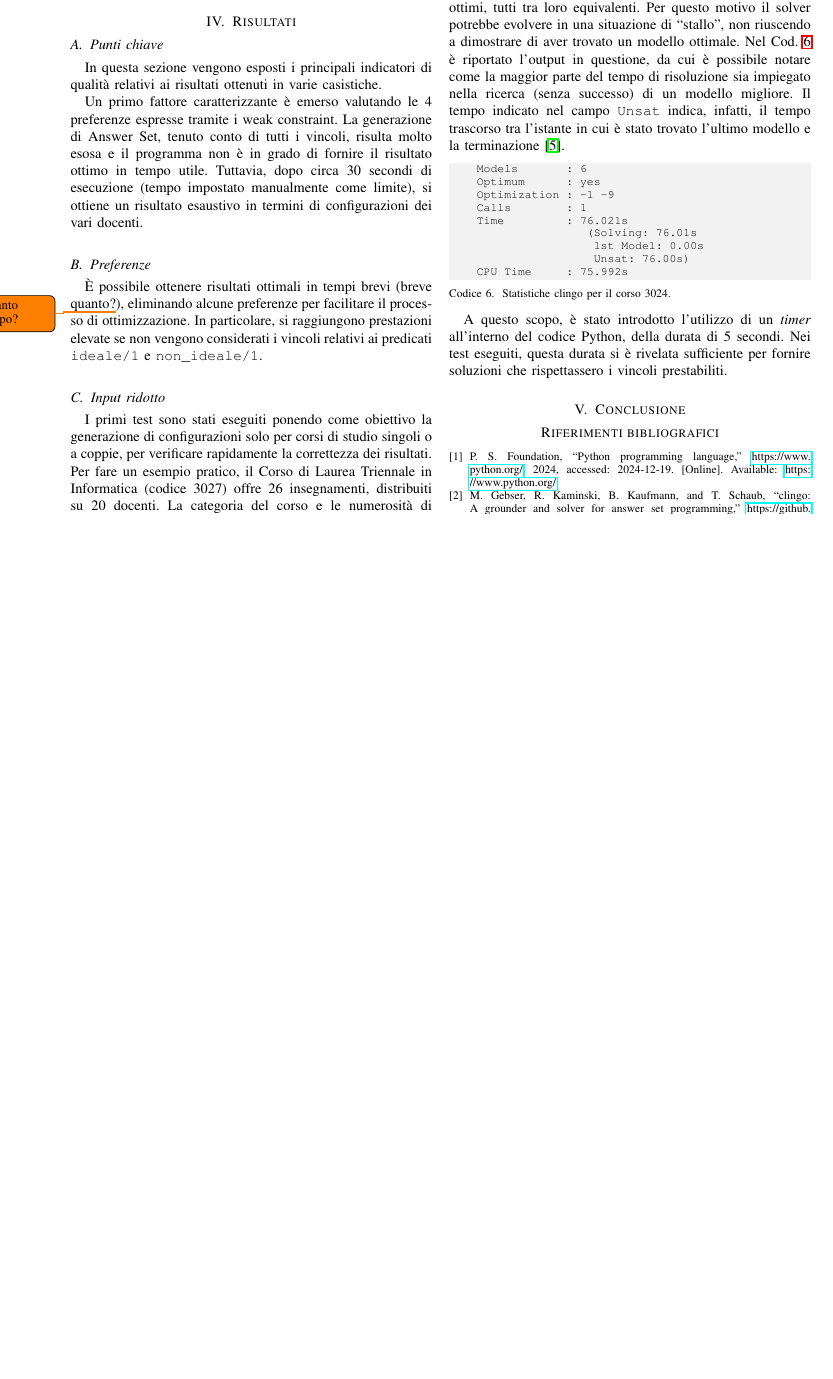
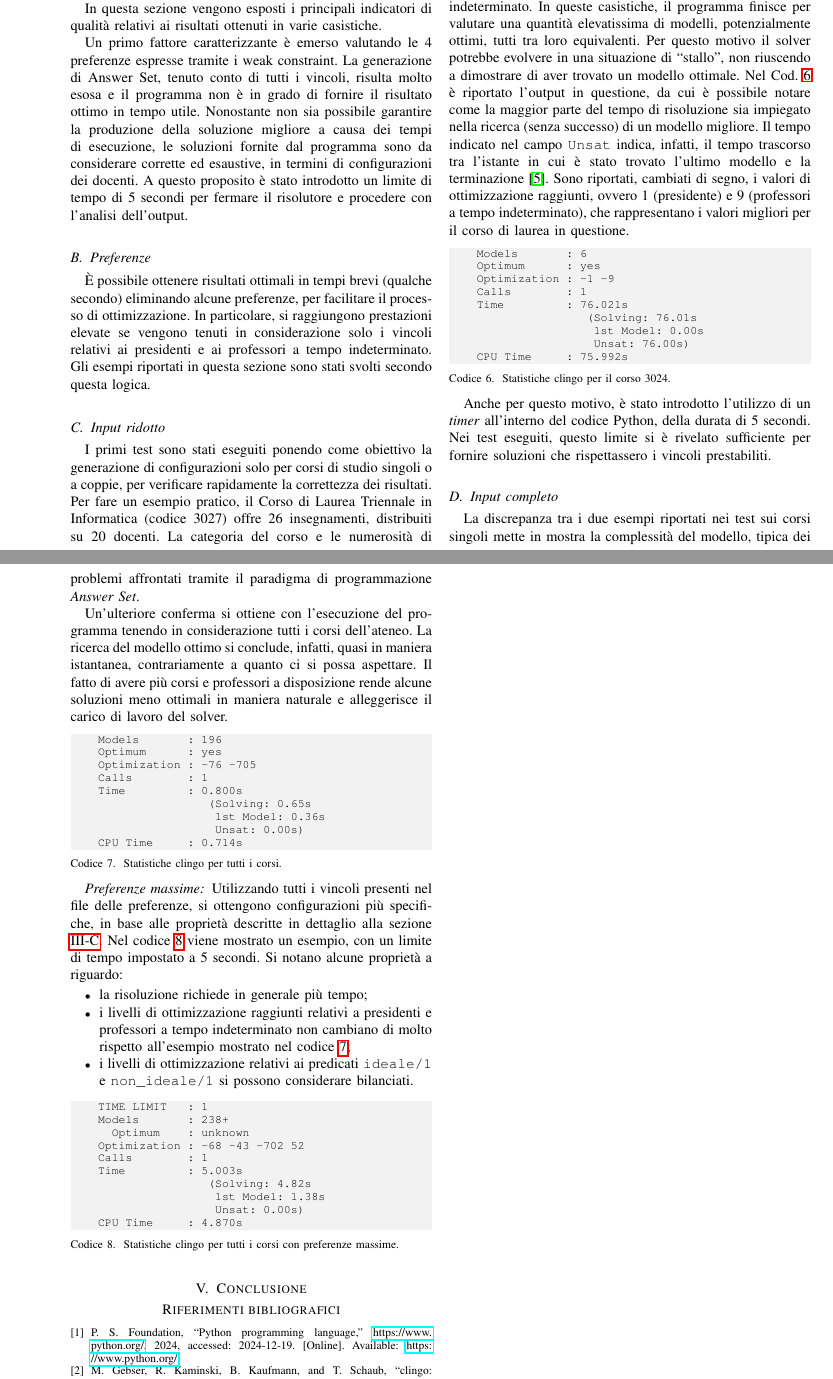
Before and after one commit to manueldiagostino/pd-garanti, a LaTeX paper (tex/main.tex, which reads tex/risultati.tex): part of page 4 of 5 before the commit and two parts of pages 4 and 5 of 5 after it, the two joined at a grey line, cut so that both start at the same text, the shorter picture padded with empty space. Compiled offline with pdfLaTeX.

Commit message:
doc: aggiunti output significativi + minors

```diff
--- a/tex/risultati.tex
+++ b/tex/risultati.tex
@@ -8,14 +8,18 @@ Un primo fattore caratterizzante è emerso valutando le 4 preferenze espresse
 tramite i weak constraint. La generazione di Answer Set,
 tenuto conto di tutti i vincoli, risulta molto esosa e il programma non è
 in grado di fornire il risultato ottimo in tempo utile.
-Tuttavia, dopo circa 30 secondi di esecuzione (tempo impostato manualmente come limite),
-si ottiene un risultato esaustivo in termini di configurazioni dei vari docenti.
+Nonostante non sia possibile garantire la produzione della soluzione migliore a causa
+dei tempi di esecuzione, le soluzioni fornite dal programma sono da considerare
+corrette ed esaustive, in termini di configurazioni dei docenti.
+A questo proposito è stato introdotto un limite di tempo di 5 secondi per
+fermare il risolutore e procedere con l'analisi dell'output.
 
 \subsection{Preferenze}
-È possibile ottenere risultati ottimali in tempi brevi (breve quanto?\todo{Quanto tempo?}), eliminando alcune
-preferenze per facilitare il processo di ottimizzazione. In particolare, si raggiungono
-prestazioni elevate se non vengono considerati i vincoli relativi ai predicati
-\texttt{ideale/1} e \texttt{non\_ideale/1}.
+È possibile ottenere risultati ottimali in tempi brevi (qualche secondo) eliminando alcune
+preferenze, per facilitare il processo di ottimizzazione. In particolare, si raggiungono
+prestazioni elevate se vengono tenuti in considerazione solo i vincoli relativi ai
+presidenti e ai professori a tempo indeterminato.
+Gli esempi riportati in questa sezione sono stati svolti secondo questa logica.
 
 \subsection{Input ridotto}
 I primi test sono stati eseguiti ponendo come obiettivo la generazione di
@@ -66,6 +70,8 @@ riuscendo a dimostrare di aver trovato un modello ottimale. Nel Cod.~\ref{lst:st
 possibile notare come la maggior parte del tempo di risoluzione sia impiegato nella
 ricerca (senza successo) di un modello migliore. Il tempo indicato nel campo \texttt{Unsat} indica, infatti, il tempo trascorso tra
 l'istante in cui è stato trovato l'ultimo modello e la terminazione \cite{gebser2015potassco}.
+Sono riportati, cambiati di segno, i valori di ottimizzazione raggiunti, ovvero 1 (presidente) e
+9 (professori a tempo indeterminato), che rappresentano i valori migliori per il corso di laurea in questione.
 
 \begin{lstlisting}[language=bash, captionpos=b,
     caption={Statistiche clingo per il corso 3024.},
@@ -83,7 +89,67 @@ l'istante in cui è stato trovato l'ultimo modello e la terminazione \cite{gebse
     CPU Time     : 75.992s
 \end{lstlisting}
 
-A questo scopo, è stato introdotto l'utilizzo di un \textit{timer} all'interno
+Anche per questo motivo, è stato introdotto l'utilizzo di un \textit{timer} all'interno
 del codice Python, della durata di 5 secondi.
-Nei test eseguiti, questa durata si è rivelata sufficiente per fornire soluzioni
+Nei test eseguiti, questo limite si è rivelato sufficiente per fornire soluzioni
 che rispettassero i vincoli prestabiliti.
+
+\subsection{Input completo}
+La discrepanza tra i due esempi riportati nei test sui corsi singoli mette in
+mostra la complessità del modello, tipica dei problemi affrontati tramite il
+paradigma di programmazione \textit{Answer Set}.
+
+Un'ulteriore conferma si ottiene con l'esecuzione del programma tenendo in
+considerazione tutti i corsi dell'ateneo. La ricerca del modello ottimo
+si conclude, infatti, quasi in maniera istantanea, contrariamente a quanto
+ci si possa aspettare.
+Il fatto di avere più corsi e professori a disposizione rende alcune soluzioni
+meno ottimali in maniera naturale e alleggerisce il carico di lavoro del solver.
+
+\begin{lstlisting}[language=bash, captionpos=b,
+    caption={Statistiche clingo per tutti i corsi.},
+    label={lst:stat_all},
+    backgroundcolor=\color{lightgray!20},
+    basicstyle=\ttfamily\footnotesize]
+    Models       : 196
+    Optimum      : yes
+    Optimization : -76 -705
+    Calls        : 1
+    Time         : 0.800s
+                    (Solving: 0.65s
+                     1st Model: 0.36s
+                     Unsat: 0.00s)
+    CPU Time     : 0.714s
+\end{lstlisting}
+
+\subsubsection*{Preferenze massime}
+Utilizzando tutti i vincoli presenti nel file delle preferenze, si ottengono
+configurazioni più specifiche, in base alle proprietà descritte in dettaglio
+alla sezione \ref{implementazione}.
+Nel codice \ref{lst:stat_all_pref} viene mostrato un esempio, con un limite
+di tempo impostato a 5 secondi. Si notano alcune proprietà a riguardo:
+\begin{itemize}
+    \item la risoluzione richiede in generale più tempo;
+    \item i livelli di ottimizzazione raggiunti relativi a presidenti e
+        professori a tempo indeterminato non cambiano di molto rispetto
+        all'esempio mostrato nel codice \ref{lst:stat_all};
+    \item i livelli di ottimizzazione relativi ai predicati \texttt{ideale/1} e
+        \texttt{non\_ideale/1} si possono considerare bilanciati.
+\end{itemize}
+
+\begin{lstlisting}[language=bash, captionpos=b,
+    caption={Statistiche clingo per tutti i corsi con preferenze massime.},
+    label={lst:stat_all_pref},
+    backgroundcolor=\color{lightgray!20},
+    basicstyle=\ttfamily\footnotesize]
+    TIME LIMIT   : 1
+    Models       : 238+
+      Optimum    : unknown
+    Optimization : -68 -43 -702 52
+    Calls        : 1
+    Time         : 5.003s
+                    (Solving: 4.82s
+                     1st Model: 1.38s
+                     Unsat: 0.00s)
+    CPU Time     : 4.870s
+\end{lstlisting}
```
Also changed, not shown: tex/main.tex (+6 -6 lines), tex/modellazione.tex (+1 -1 lines), tex/main.pdf, 1 other file.
